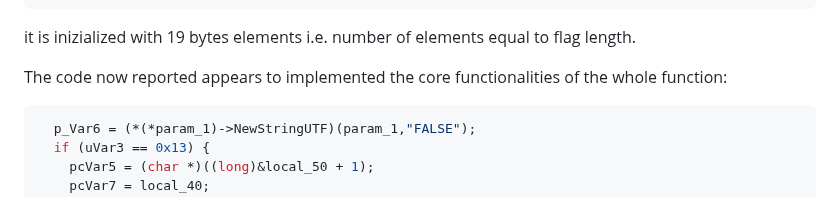
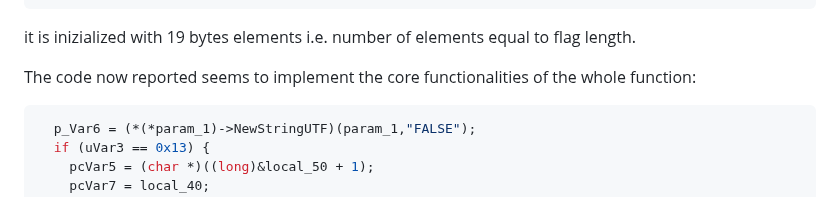
Before and after one commit to Franc-Zar/CTFsWriteups, a Markdown page: pwn-the-rover-qualifications/qc05-androidIntermediate.md, the part around the change. Rendered like a GitHub page.

````diff
--- a/pwn-the-rover-qualifications/qc05-androidIntermediate.md
+++ b/pwn-the-rover-qualifications/qc05-androidIntermediate.md
@@ -73,7 +73,7 @@ The below reported array is interesting:
 
 it is inizialized with 19 bytes elements i.e. number of elements equal to flag length.
 
-The code now reported appears to implemented the core functionalities of the whole function:
+The code now reported seems to implement the core functionalities of the whole function:
 
 ```c
   p_Var6 = (*(*param_1)->NewStringUTF)(param_1,"FALSE");
````
